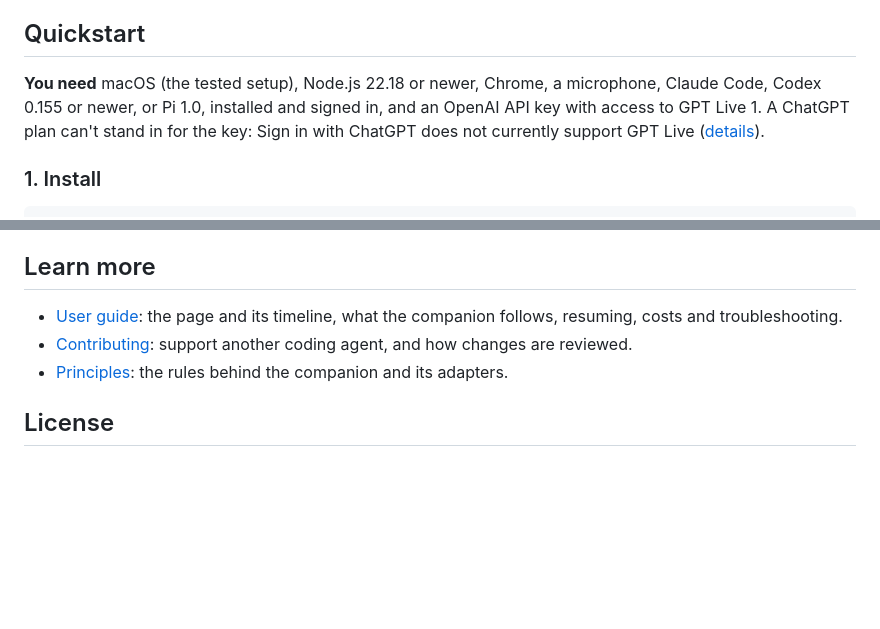
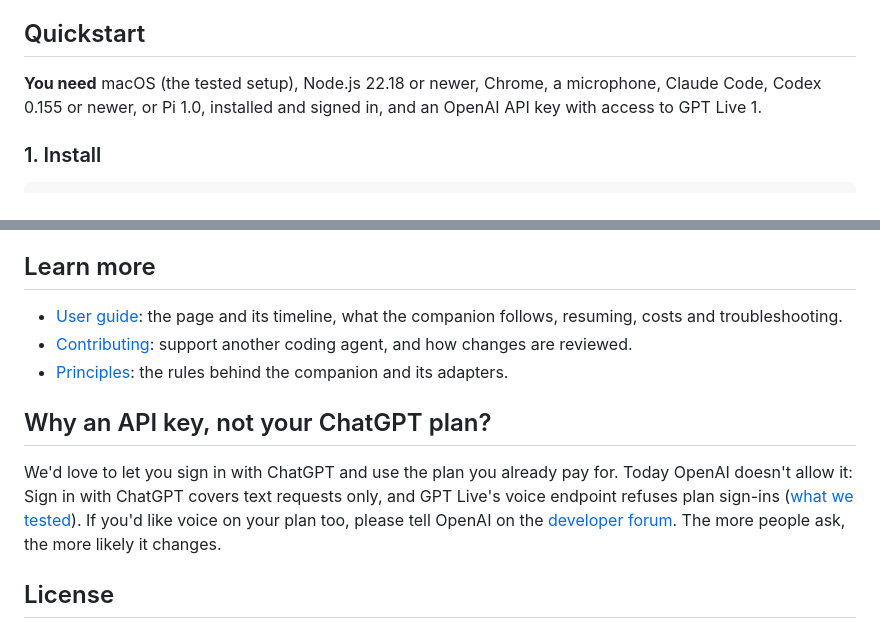
Before and after one commit to CakeCrusher/full_duplex_code, a Markdown page: README.md, 2 parts joined by grey strips. Rendered like a GitHub page; blank space fills up the shorter version.

Commit message:
README: why an API key and not your ChatGPT plan, out of the requirements
The note moves from the requirements line to its own short section near
the end, with a request to ask OpenAI for voice on ChatGPT plans.

Co-Authored-By: Claude Opus 5.5 <noreply@anthropic.com>

```diff
--- a/README.md
+++ b/README.md
@@ -16,7 +16,7 @@ You don't have to stay at your desk. Hand off a task, go do something else, and
 
 ## Quickstart
 
-**You need** macOS (the tested setup), Node.js 22.18 or newer, Chrome, a microphone, Claude Code, Codex 0.155 or newer, or Pi 1.0, installed and signed in, and an OpenAI API key with access to GPT Live 1. A ChatGPT plan can't stand in for the key: Sign in with ChatGPT does not currently support GPT Live ([details](USAGE.md#sign-in-with-chatgpt)).
+**You need** macOS (the tested setup), Node.js 22.18 or newer, Chrome, a microphone, Claude Code, Codex 0.155 or newer, or Pi 1.0, installed and signed in, and an OpenAI API key with access to GPT Live 1.
 
 ### 1. Install
 
@@ -91,6 +91,10 @@ The launcher prints a phone link and a QR code once the link works. Open the pag
 - [Contributing](CONTRIBUTING.md): support another coding agent, and how changes are reviewed.
 - [Principles](PRINCIPLES.md): the rules behind the companion and its adapters.
 
+## Why an API key, not your ChatGPT plan?
+
+We'd love to let you sign in with ChatGPT and use the plan you already pay for. Today OpenAI doesn't allow it: Sign in with ChatGPT covers text requests only, and GPT Live's voice endpoint refuses plan sign-ins ([what we tested](USAGE.md#sign-in-with-chatgpt)). If you'd like voice on your plan too, please tell OpenAI on the [developer forum](https://community.openai.com/). The more people ask, the more likely it changes.
+
 ## License
 
 [PolyForm Noncommercial 1.0.0](LICENSE): free for noncommercial use; commercial use is not granted. Built by [Sebastian Sosa](https://github.com/CakeCrusher) ([Noemica](https://noemica.io)).
```
